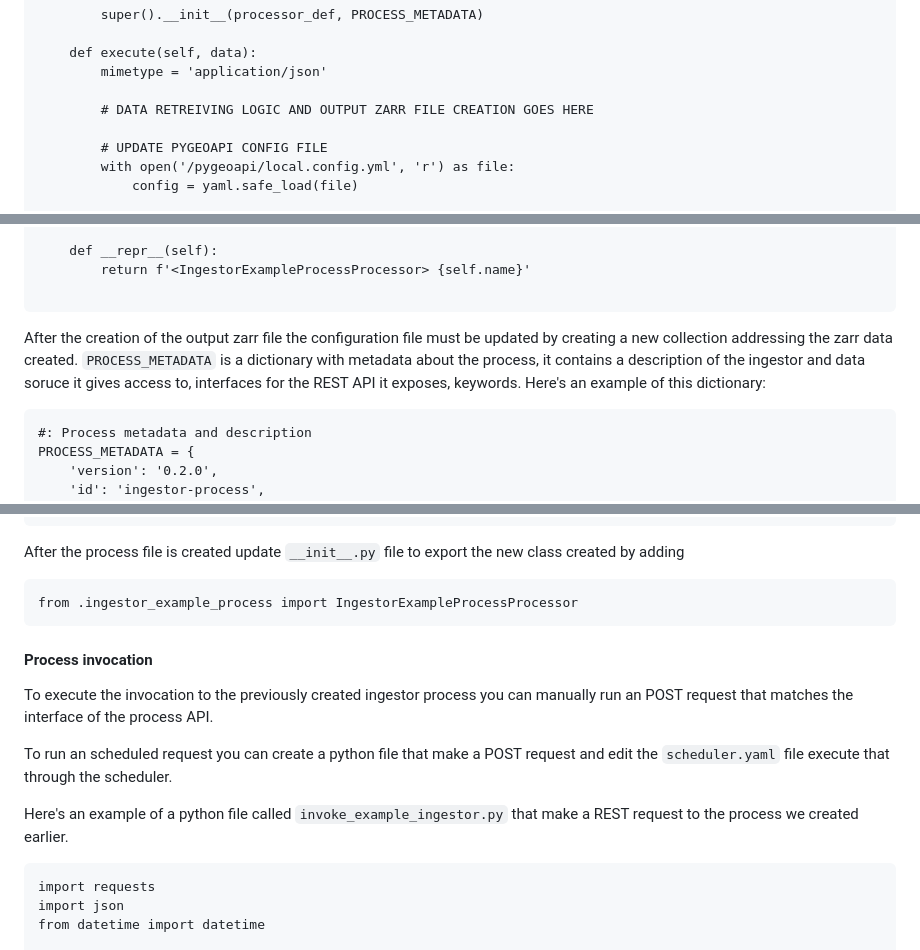
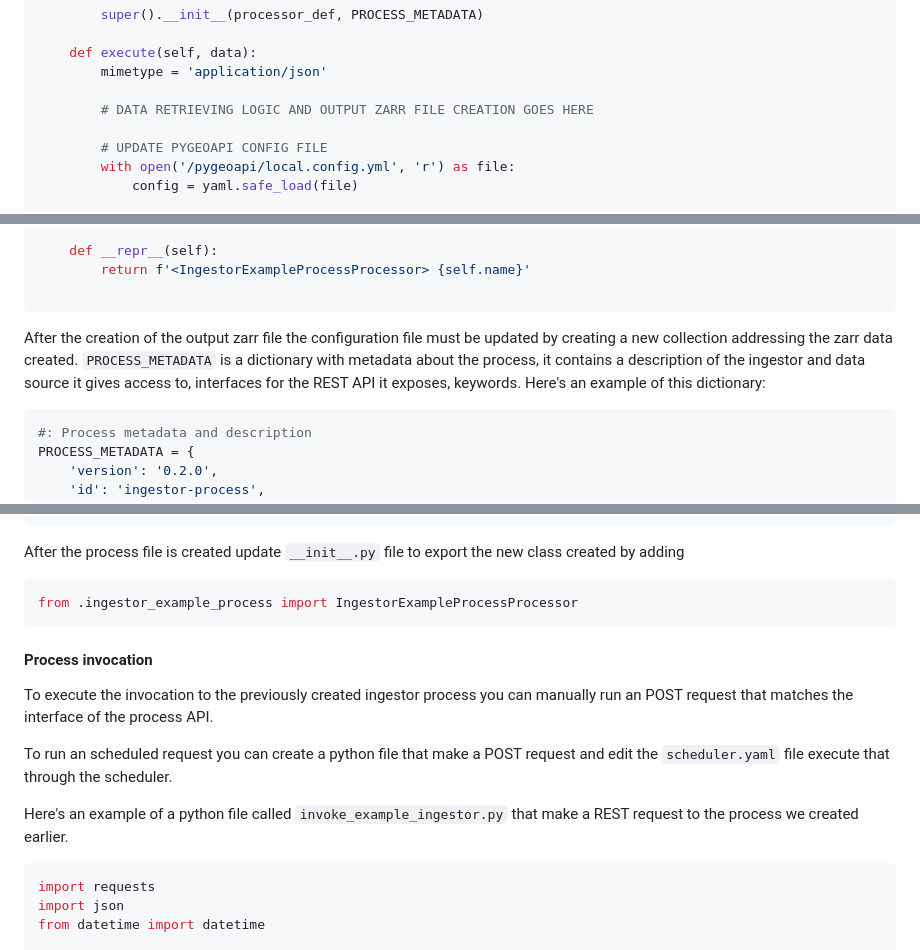
Before and after one commit to icisk/pygeoapi_ingestor, a Markdown page: README.md, 3 parts joined by grey strips. Drawn GitHub-style.

````diff
--- a/README.md
+++ b/README.md
@@ -68,7 +86,7 @@ class IngestorExampleProcessProcessor(BaseProcessor):
     def execute(self, data):
         mimetype = 'application/json'
 
-        # DATA RETREIVING LOGIC AND OUTPUT ZARR FILE CREATION GOES HERE
+        # DATA RETRIEVING LOGIC AND OUTPUT ZARR FILE CREATION GOES HERE
 
         # UPDATE PYGEOAPI CONFIG FILE
         with open('/pygeoapi/local.config.yml', 'r') as file:
@@ -119,9 +137,12 @@ class IngestorExampleProcessProcessor(BaseProcessor):
         return f'<IngestorExampleProcessProcessor> {self.name}'
 
 ```
+
 After the creation of the output zarr file the configuration file must be updated by creating a new collection addressing the zarr data created.
-`PROCESS_METADATA` is a dictionary with metadata about the process, it contains a description of the ingestor and data soruce it gives access to, interfaces for the REST API it exposes, keywords. Here's an example of this dictionary:
-```
+`PROCESS_METADATA` is a dictionary with metadata about the process, it contains a description of the ingestor and data source it gives access to, interfaces for the REST API it exposes, keywords.
+Here's an example of this dictionary:
+
+```python
 #: Process metadata and description
 PROCESS_METADATA = {
     'version': '0.2.0',
@@ -192,17 +213,20 @@ PROCESS_METADATA = {
 ```
 
 After the process file is created update `__init__.py` file to export the new class created by adding
-```
+
+```python
 from .ingestor_example_process import IngestorExampleProcessProcessor
 ```
 
 #### Process invocation
+
 To execute the invocation to the previously created ingestor process you can manually run an POST request that matches the interface of the process API.
 
 To run an scheduled request you can create a python file that make a POST request and edit the `scheduler.yaml` file execute that through the scheduler.
 
 Here's an example of a python file called `invoke_example_ingestor.py` that make a REST request to the process we created earlier.
-```
+
+```python
 import requests
 import json
 from datetime import datetime
````
Also changed, not shown: other parts of README.md (+29 -8 lines).
